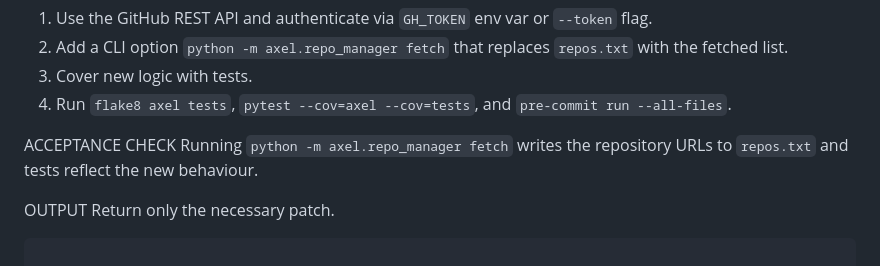
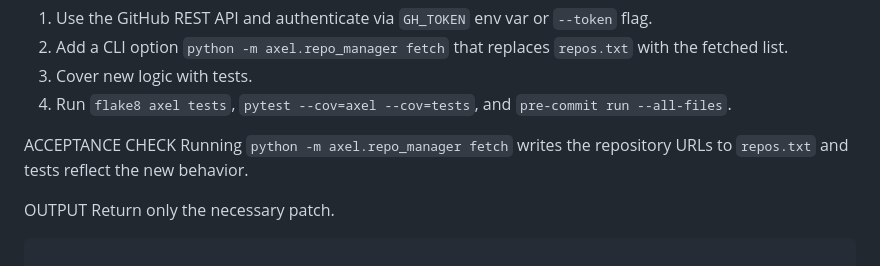
Before and after one commit to futuroptimist/axel, a Markdown page: docs/prompts-codex.md, the part around the change. Rendered like a GitHub page.

Commit message:
📝 : fix prompts codex spelling

```diff
--- a/docs/prompts-codex.md
+++ b/docs/prompts-codex.md
@@ -69,7 +69,7 @@ REQUIREMENTS
 
 ACCEPTANCE CHECK
 Running `python -m axel.repo_manager fetch` writes the repository URLs to
-`repos.txt` and tests reflect the new behaviour.
+`repos.txt` and tests reflect the new behavior.
 
 OUTPUT
 Return only the necessary patch.
```
